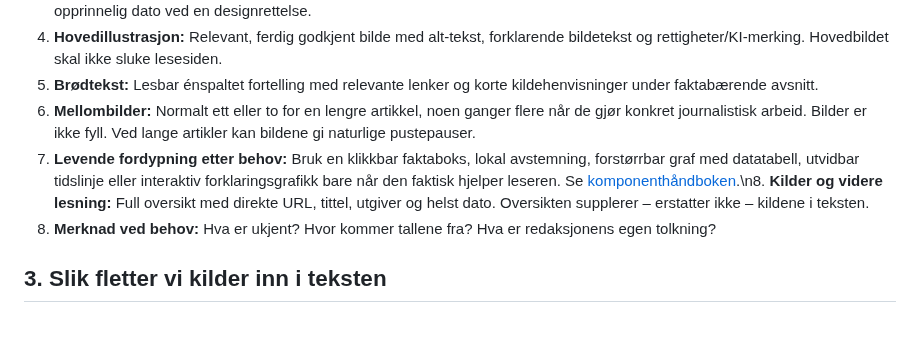
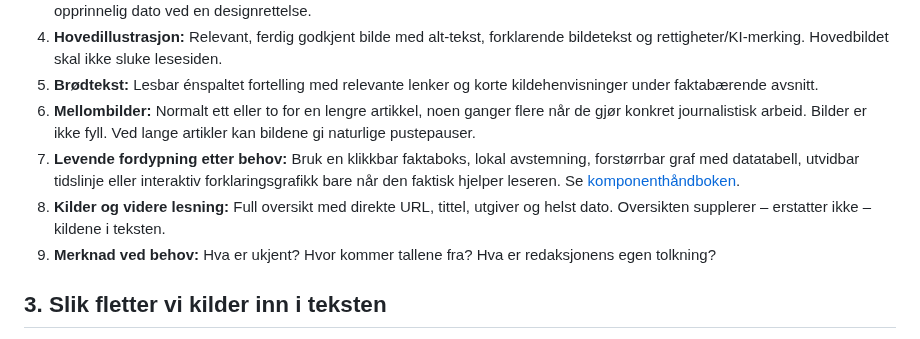
Before and after one commit to Paradispartiet/Paradisavisa, a Markdown page: redaksjon/ARTIKKELSTANDARD.md, the part around the change. GitHub-like rendering.

Commit message:
Rett linjeskift i standardens modulkontroll

```diff
--- a/redaksjon/ARTIKKELSTANDARD.md
+++ b/redaksjon/ARTIKKELSTANDARD.md
@@ -22,7 +22,8 @@ Eldre filer som article.html, Maler/mal-nyhet.html, Maler/mal-sport.html, Maler/
 4. **Hovedillustrasjon:** Relevant, ferdig godkjent bilde med alt-tekst, forklarende bildetekst og rettigheter/KI-merking. Hovedbildet skal ikke sluke lesesiden.
 5. **Brødtekst:** Lesbar énspaltet fortelling med relevante lenker og korte kildehenvisninger under faktabærende avsnitt.
 6. **Mellombilder:** Normalt ett eller to for en lengre artikkel, noen ganger flere når de gjør konkret journalistisk arbeid. Bilder er ikke fyll. Ved lange artikler kan bildene gi naturlige pustepauser.
-7. **Levende fordypning etter behov:** Bruk en klikkbar faktaboks, lokal avstemning, forstørrbar graf med datatabell, utvidbar tidslinje eller interaktiv forklaringsgrafikk bare når den faktisk hjelper leseren. Se [komponenthåndboken](LEVENDE-ARTIKLER.md).\n8. **Kilder og videre lesning:** Full oversikt med direkte URL, tittel, utgiver og helst dato. Oversikten supplerer – erstatter ikke – kildene i teksten.
+7. **Levende fordypning etter behov:** Bruk en klikkbar faktaboks, lokal avstemning, forstørrbar graf med datatabell, utvidbar tidslinje eller interaktiv forklaringsgrafikk bare når den faktisk hjelper leseren. Se [komponenthåndboken](LEVENDE-ARTIKLER.md).
+8. **Kilder og videre lesning:** Full oversikt med direkte URL, tittel, utgiver og helst dato. Oversikten supplerer – erstatter ikke – kildene i teksten.
 9. **Merknad ved behov:** Hva er ukjent? Hvor kommer tallene fra? Hva er redaksjonens egen tolkning?
 
 ## 3. Slik fletter vi kilder inn i teksten
```
